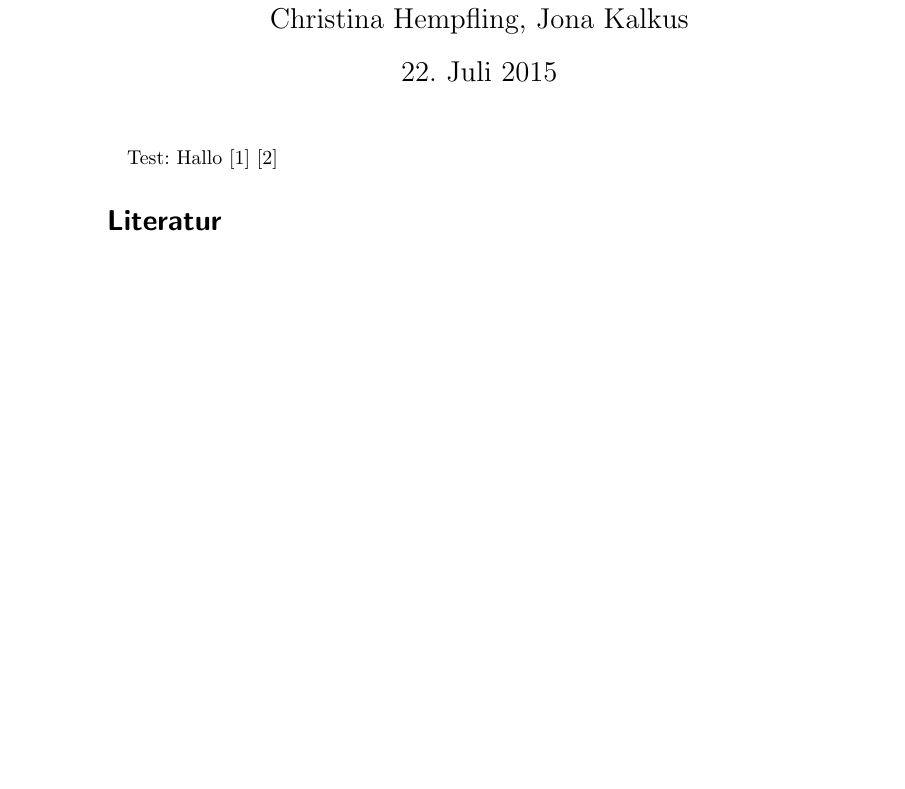
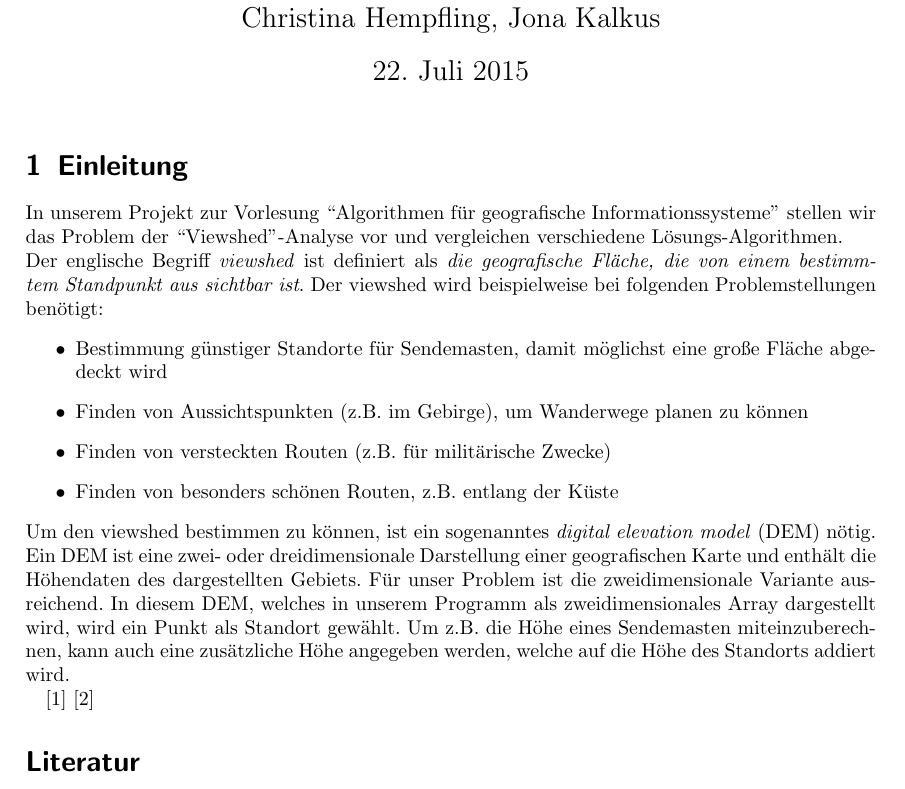
Before and after one commit to chrih/Projekt_Algo_GIS, a LaTeX document (report/bericht/viewshed.tex, which reads report/bericht/chap_intro.tex): part of the page, cut so that both start at the same text, the shorter picture padded with empty space. Compiled offline with pdfLaTeX.

Commit message:
erstes Kapitel

```diff
--- a/report/bericht/chap_intro.tex
+++ b/report/bericht/chap_intro.tex
@@ -1 +1,17 @@
- Test: Hallo \cite{Fisher} \cite{vanKrev}
+\section{Einleitung}
+In unserem Projekt zur Vorlesung ``Algorithmen für geografische Informationssysteme'' stellen wir das Problem der ``Viewshed''-Analyse vor und
+vergleichen verschiedene Lösungs-Algorithmen. \\ Der englische Begriff \textit{viewshed} ist definiert als \textit{die geografische Fläche, die
+von einem bestimmtem Standpunkt aus sichtbar ist}. Der viewshed wird beispielweise bei folgenden Problemstellungen benötigt:
+\begin{itemize}
+ \item Bestimmung günstiger Standorte für Sendemasten, damit möglichst eine große Fläche abgedeckt wird
+ \item Finden von Aussichtspunkten (z.B. im Gebirge), um Wanderwege planen zu können
+ \item Finden von versteckten Routen (z.B. für militärische Zwecke)
+ \item Finden von besonders schönen Routen, z.B. entlang der Küste
+\end{itemize}
+Um den viewshed bestimmen zu können, ist ein sogenanntes \textit{digital elevation model} (DEM) nötig. Ein DEM ist eine zwei- oder
+dreidimensionale Darstellung einer geografischen Karte und enthält die Höhendaten des dargestellten Gebiets. Für unser Problem ist die
+zweidimensionale Variante ausreichend. In diesem DEM, welches in unserem Programm als zweidimensionales Array dargestellt wird, wird ein Punkt als
+Standort gewählt. Um z.B. die Höhe eines Sendemasten miteinzuberechnen, kann auch eine zusätzliche Höhe angegeben werden, welche auf die Höhe des
+Standorts addiert wird.
+
+\cite{Fisher} \cite{vanKrev}
--- a/report/bericht/viewshed.tex
+++ b/report/bericht/viewshed.tex
@@ -2,7 +2,11 @@
 % \usepackage[latin1]{inputenc}
 \usepackage[utf8]{inputenc}
 \usepackage[ngerman]{babel}
+\usepackage{geometry}
 \bibliographystyle{plain}
+
+
+\geometry{verbose,tmargin=2.5cm,bmargin=2.5cm,lmargin=2.5cm,rmargin=3.5cm,headheight=80pt}
 
 % Title Page
 \subject{Algorithmen für geographische Informationssysteme}
```
Also changed, not shown: 2 other files.
